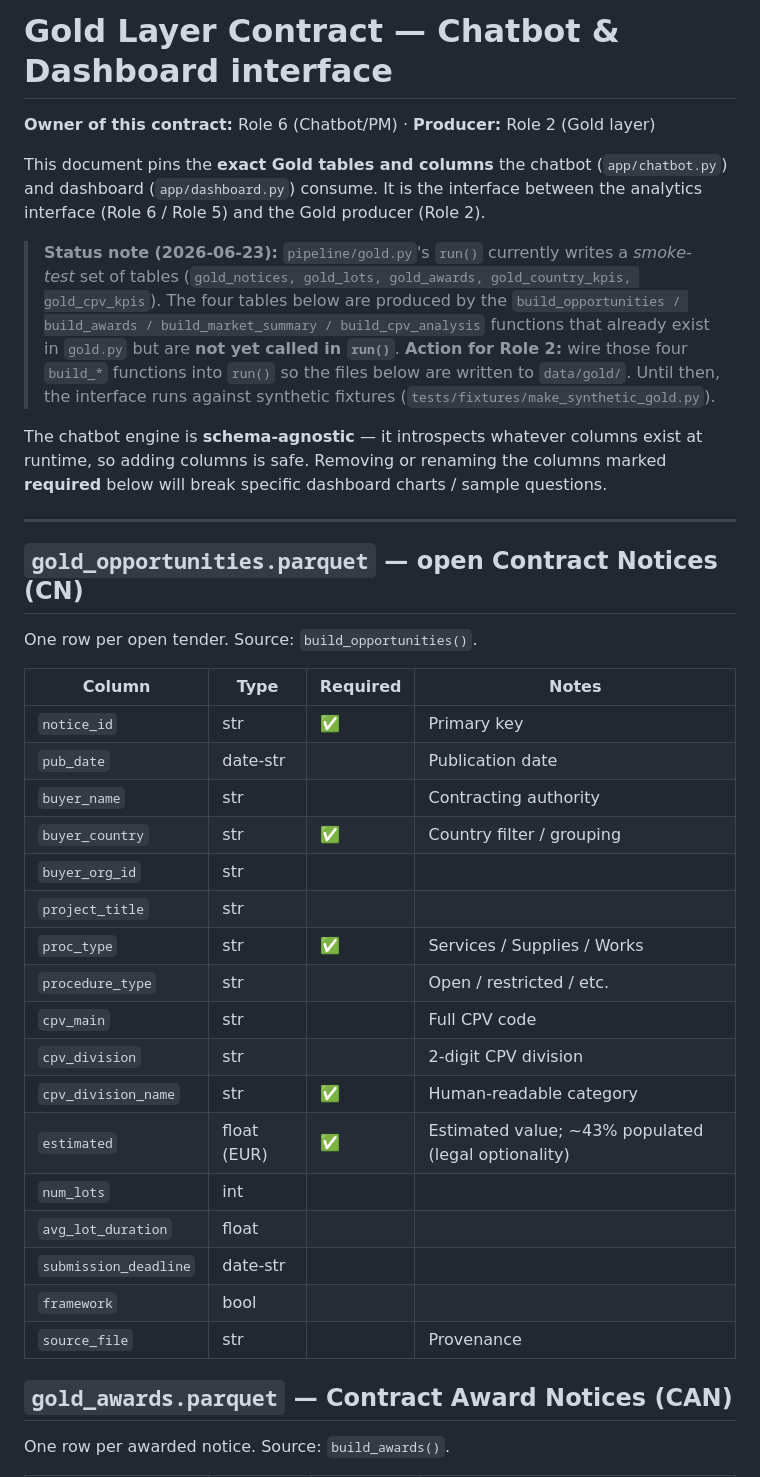
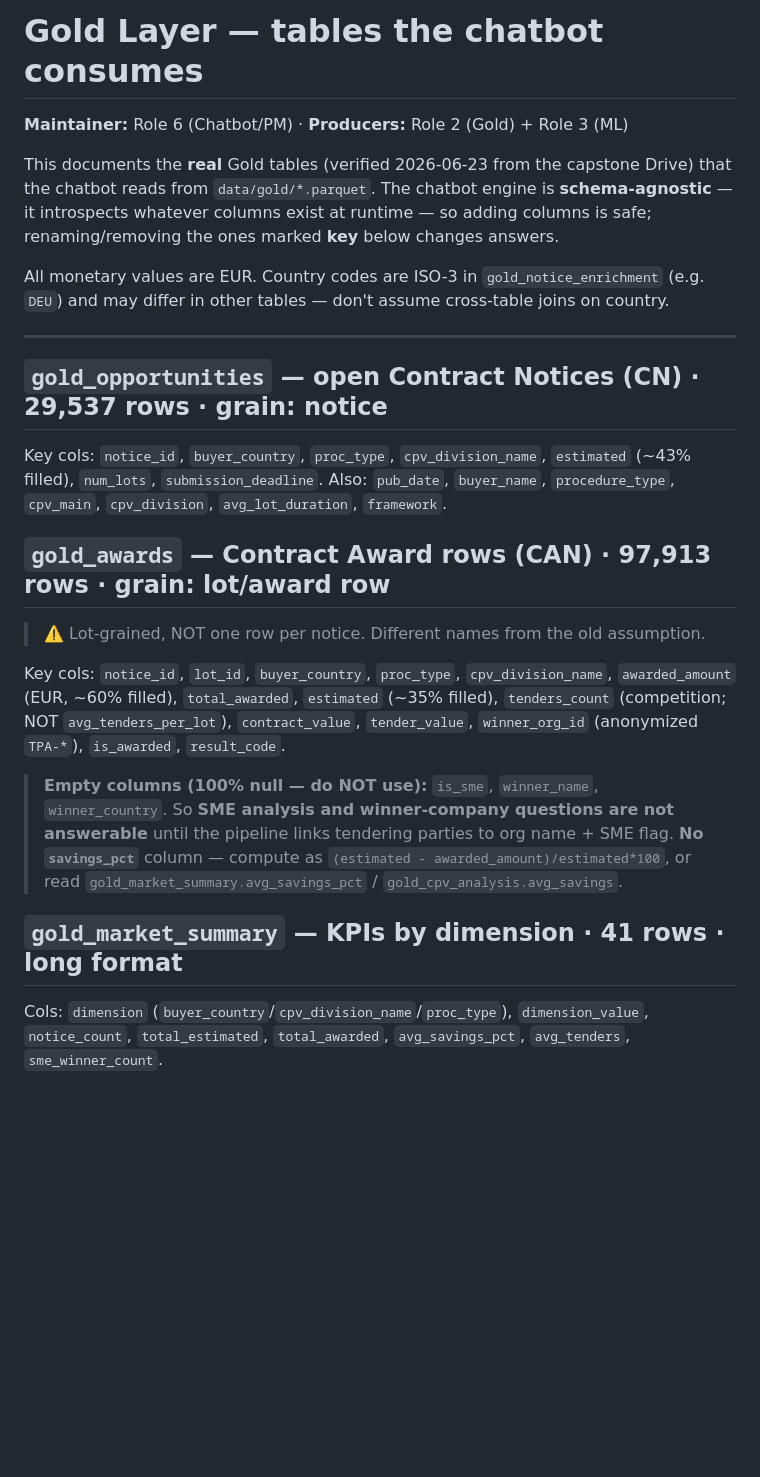
Before and after one commit to nguadamillas/Microsoft-Capstone, a Markdown page: docs/gold_contract.md, the part around one of its changes. Rendered like a GitHub page; blank space fills up the shorter version.

Commit message:
docs: update Gold contract to the real delivered schema
Co-Authored-By: Claude Opus 4.8 <noreply@anthropic.com>

```diff
--- a/docs/gold_contract.md
+++ b/docs/gold_contract.md
@@ -1,50 +1,38 @@
-# Gold Layer Contract — Chatbot & Dashboard interface
+# Gold Layer — tables the chatbot consumes
 
-**Owner of this contract:** Role 6 (Chatbot/PM) · **Producer:** Role 2 (Gold layer)
+**Maintainer:** Role 6 (Chatbot/PM) · **Producers:** Role 2 (Gold) + Role 3 (ML)
 
-This document pins the **exact Gold tables and columns** the chatbot (`app/chatbot.py`) and
-dashboard (`app/dashboard.py`) consume. It is the interface between the analytics interface
-(Role 6 / Role 5) and the Gold producer (Role 2).
+This documents the **real** Gold tables (verified 2026-06-23 from the capstone Drive)
+that the chatbot reads from `data/gold/*.parquet`. The chatbot engine is
+**schema-agnostic** — it introspects whatever columns exist at runtime — so adding
+columns is safe; renaming/removing the ones marked **key** below changes answers.
 
-> **Status note (2026-06-23):** `pipeline/gold.py`'s `run()` currently writes a *smoke-test*
-> set of tables (`gold_notices, gold_lots, gold_awards, gold_country_kpis, gold_cpv_kpis`).
-> The four tables below are produced by the `build_opportunities / build_awards /
-> build_market_summary / build_cpv_analysis` functions that already exist in `gold.py` but are
-> **not yet called in `run()`**. **Action for Role 2:** wire those four `build_*` functions into
-> `run()` so the files below are written to `data/gold/`. Until then, the interface runs against
-> synthetic fixtures (`tests/fixtures/make_synthetic_gold.py`).
-
-The chatbot engine is **schema-agnostic** — it introspects whatever columns exist at runtime, so
-adding columns is safe. Removing or renaming the columns marked **required** below will break
-specific dashboard charts / sample questions.
+All monetary values are EUR. Country codes are ISO-3 in `gold_notice_enrichment`
+(e.g. `DEU`) and may differ in other tables — don't assume cross-table joins on country.
 
 ---
 
-## `gold_opportunities.parquet` — open Contract Notices (CN)
+## `gold_opportunities` — open Contract Notices (CN) · 29,537 rows · grain: notice
+Key cols: `notice_id`, `buyer_country`, `proc_type`, `cpv_division_name`, `estimated`
+(~43% filled), `num_lots`, `submission_deadline`. Also: `pub_date`, `buyer_name`,
+`procedure_type`, `cpv_main`, `cpv_division`, `avg_lot_duration`, `framework`.
 
-One row per open tender. Source: `build_opportunities()`.
+## `gold_awards` — Contract Award rows (CAN) · 97,913 rows · grain: **lot/award row**
+> ⚠️ Lot-grained, NOT one row per notice. Different names from the old assumption.
 
-| Column | Type | Required | Notes |
-|---|---|---|---|
-| `notice_id` | str | ✅ | Primary key |
-| `pub_date` | date-str | | Publication date |
-| `buyer_name` | str | | Contracting authority |
-| `buyer_country` | str | ✅ | Country filter / grouping |
-| `buyer_org_id` | str | | |
-| `project_title` | str | | |
-| `proc_type` | str | ✅ | Services / Supplies / Works |
-| `procedure_type` | str | | Open / restricted / etc. |
-| `cpv_main` | str | | Full CPV code |
-| `cpv_division` | str | | 2-digit CPV division |
-| `cpv_division_name` | str | ✅ | Human-readable category |
-| `estimated` | float (EUR) | ✅ | Estimated value; ~43% populated (legal optionality) |
-| `num_lots` | int | | |
-| `avg_lot_duration` | float | | |
-| `submission_deadline` | date-str | | |
-| `framework` | bool | | |
-| `source_file` | str | | Provenance |
+Key cols: `notice_id`, `lot_id`, `buyer_country`, `proc_type`, `cpv_division_name`,
+`awarded_amount` (EUR, ~60% filled), `total_awarded`, `estimated` (~35% filled),
+`tenders_count` (competition; NOT `avg_tenders_per_lot`), `contract_value`,
+`tender_value`, `winner_org_id` (anonymized `TPA-*`), `is_awarded`, `result_code`.
 
-## `gold_awards.parquet` — Contract Award Notices (CAN)
+> **Empty columns (100% null — do NOT use):** `is_sme`, `winner_name`, `winner_country`.
+> So **SME analysis and winner-company questions are not answerable** until the pipeline
+> links tendering parties to org name + SME flag.
+> **No `savings_pct`** column — compute as `(estimated - awarded_amount)/estimated*100`,
+> or read `gold_market_summary.avg_savings_pct` / `gold_cpv_analysis.avg_savings`.
 
-One row per awarded notice. Source: `build_awards()`.
+## `gold_market_summary` — KPIs by dimension · 41 rows · long format
+Cols: `dimension` (`buyer_country`/`cpv_division_name`/`proc_type`), `dimension_value`,
+`notice_count`, `total_estimated`, `total_awarded`, `avg_savings_pct`, `avg_tenders`,
+`sme_winner_count`.
 
```
Also changed, not shown: other parts of docs/gold_contract.md (+27 -62 lines).
